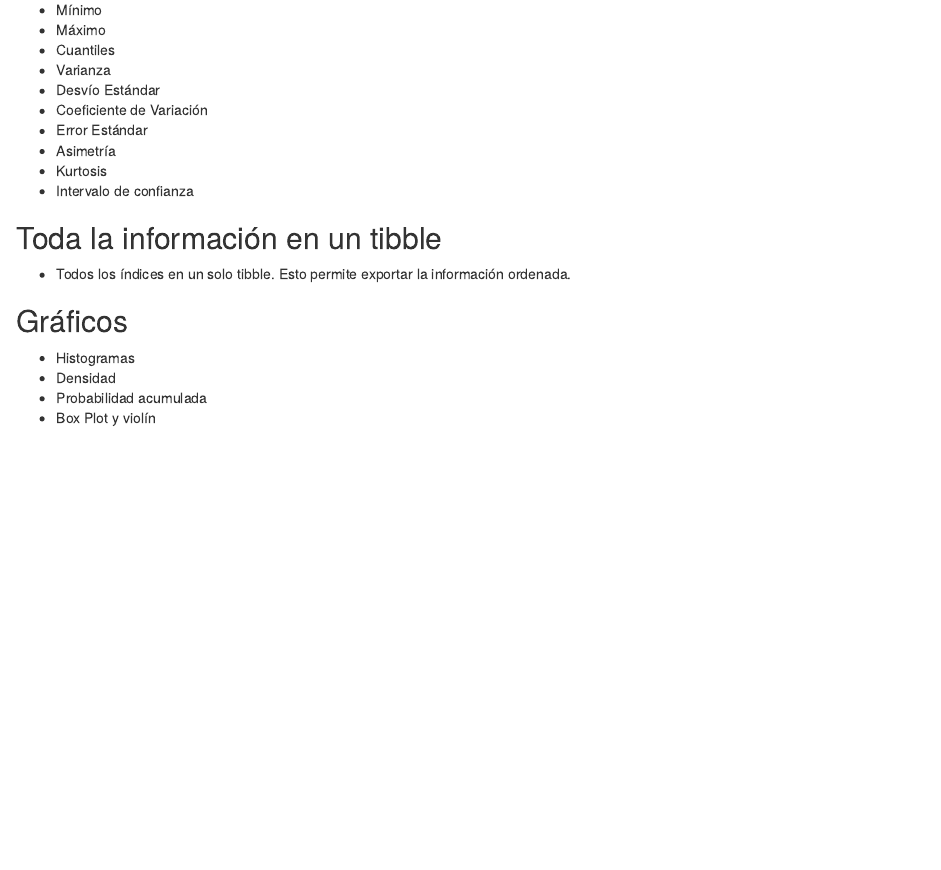
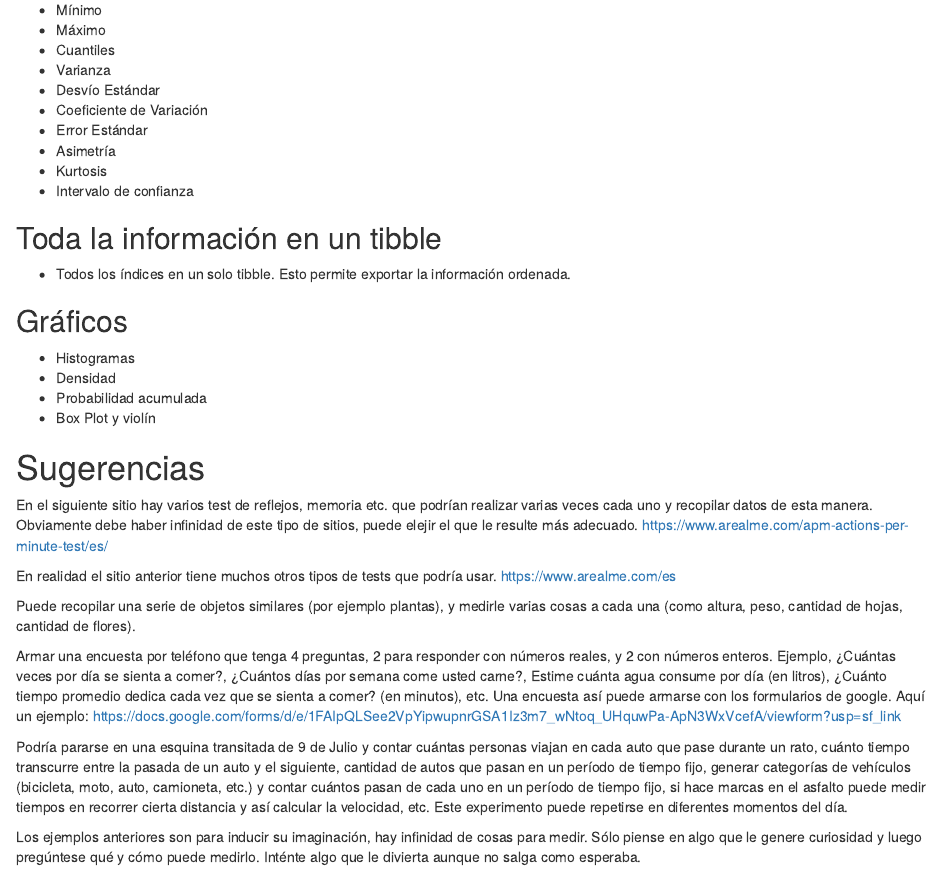
Before and after one commit to RafaMac1970/ISETA-Sistemas-Estadistica-2024, an R Markdown document (05 - Ejercicios - Tendencia central y varianza.Rmd): the page in a window 1100 px wide, from 1060 px down. Rendered offline with R 4.5, knitr and Pandoc, with nearby package versions.

Commit message:
Actualizacion tendencia central y varianza

```diff
--- a/05 - Ejercicios - Tendencia central y varianza.Rmd
+++ b/05 - Ejercicios - Tendencia central y varianza.Rmd
@@ -65,3 +65,19 @@ Todos los índices siguientes deben calcularse sobre cada variable cuantitativa
 -   Densidad
 -   Probabilidad acumulada
 -   Box Plot y violín
+
+# Sugerencias
+
+En el siguiente sitio hay varios test de reflejos, memoria etc. que podrían realizar varias veces cada uno y recopilar datos de esta manera. Obviamente debe haber infinidad de este tipo de sitios, puede elejir el que le resulte más adecuado.
+https://www.arealme.com/apm-actions-per-minute-test/es/
+
+En realidad el sitio anterior tiene muchos otros tipos de tests que podría usar.
+https://www.arealme.com/es
+
+Puede recopilar una serie de objetos similares (por ejemplo plantas), y medirle varias cosas a cada una (como altura, peso, cantidad de hojas, cantidad de flores).
+
+Armar una encuesta por teléfono que tenga 4 preguntas, 2 para responder con números reales, y 2 con números enteros. Ejemplo, ¿Cuántas veces por día se sienta a comer?, ¿Cuántos días por semana come usted carne?, Estime cuánta agua consume por día (en litros), ¿Cuánto tiempo promedio dedica cada vez que se sienta a comer? (en minutos), etc. Una encuesta así puede armarse con los formularios de google. Aquí un ejemplo: <https://docs.google.com/forms/d/e/1FAIpQLSee2VpYipwupnrGSA1Iz3m7_wNtoq_UHquwPa-ApN3WxVcefA/viewform?usp=sf_link>
+
+Podría pararse en una esquina transitada de 9 de Julio y contar cuántas personas viajan en cada auto que pase durante un rato, cuánto tiempo transcurre entre la pasada de un auto y el siguiente, cantidad de autos que pasan en un período de tiempo fijo, generar categorías de vehículos (bicicleta, moto, auto, camioneta, etc.) y contar cuántos pasan de cada uno en un período de tiempo fijo, si hace marcas en el asfalto puede medir tiempos en recorrer cierta distancia y así calcular la velocidad, etc. Este experimento puede repetirse en diferentes momentos del día.
+
+Los ejemplos anteriores son para inducir su imaginación, hay infinidad de cosas para medir. Sólo piense en algo que le genere curiosidad y luego pregúntese qué y cómo puede medirlo. Inténte algo que le divierta aunque no salga como esperaba.
```
Also changed, not shown: 13 - Probabilidad.Rmd (+2 -0 lines), README.md.
